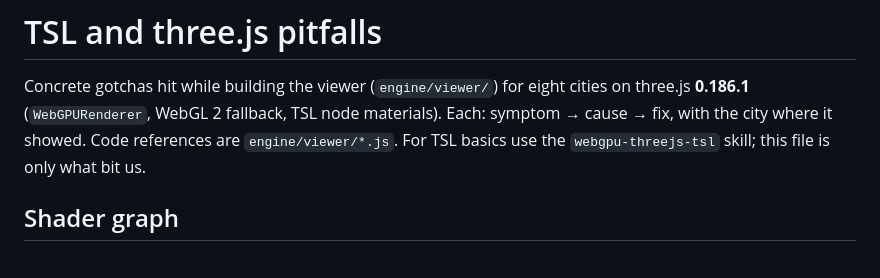
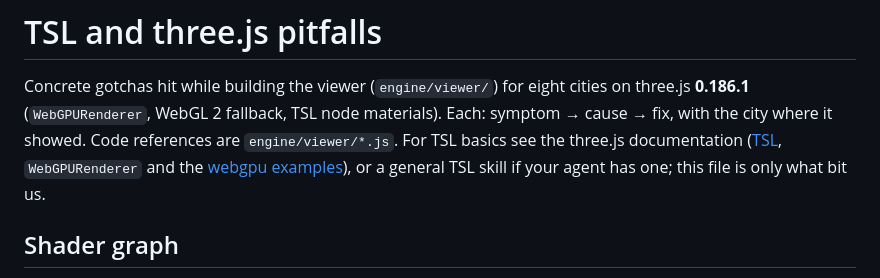
Before and after one commit to ZhengRui/build-3d-city, a Markdown page: references/tsl-and-three-pitfalls.md, the part around the change. GitHub-like rendering.

Commit message:
references: TSL basics point at the three.js wiki and webgpu examples (no other skill needed)
Co-Authored-By: Claude Opus 5.5 <noreply@anthropic.com>

```diff
--- a/references/tsl-and-three-pitfalls.md
+++ b/references/tsl-and-three-pitfalls.md
@@ -2,8 +2,10 @@
 
 Concrete gotchas hit while building the viewer (`engine/viewer/`) for eight cities on three.js **0.186.1**
 (`WebGPURenderer`, WebGL 2 fallback, TSL node materials). Each: symptom → cause → fix, with the city where it
-showed. Code references are `engine/viewer/*.js`. For TSL basics use the `webgpu-threejs-tsl` skill; this file is
-only what bit us.
+showed. Code references are `engine/viewer/*.js`. For TSL basics see the three.js documentation
+([TSL](https://github.com/mrdoob/three.js/wiki/Three.js-Shading-Language), `WebGPURenderer` and the
+[webgpu examples](https://threejs.org/examples/?q=webgpu)), or a general TSL skill if your agent has one; this file
+is only what bit us.
 
 ## Shader graph
 
```
